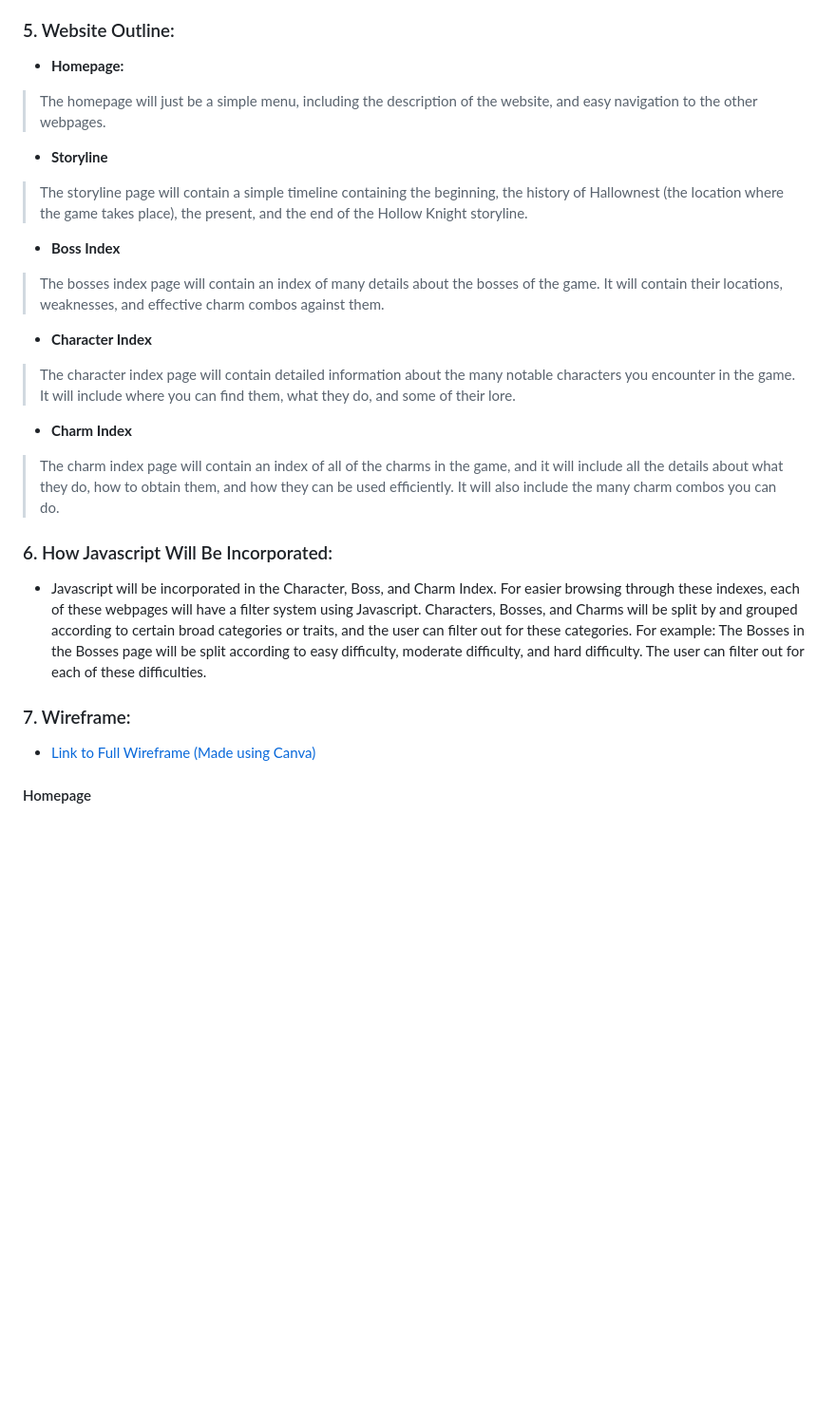
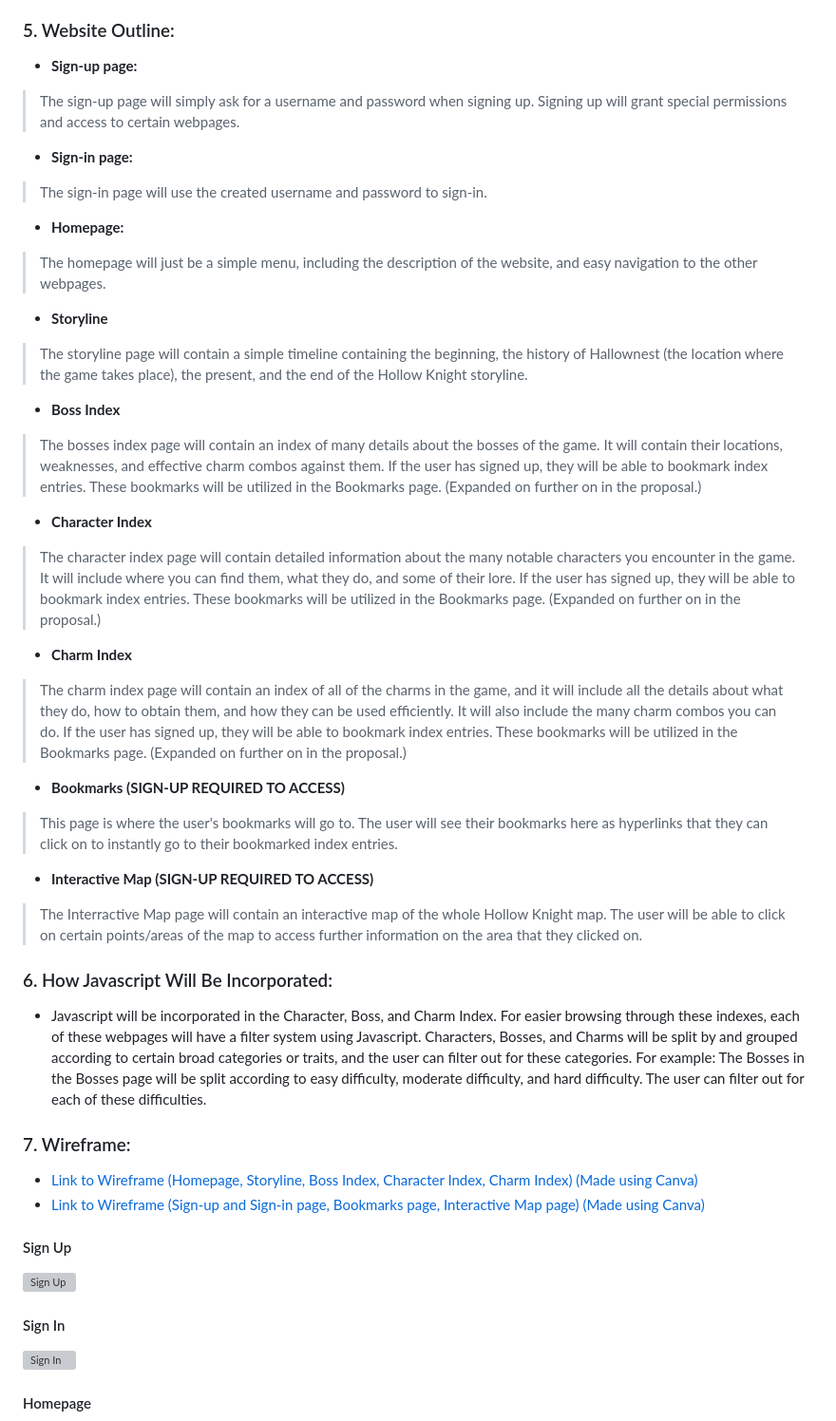
Before and after one commit to Liuz0429/WDProjBerylliumCabreraComia, a Markdown page: README.md, the part around one of its changes. Shown at 95% size. GitHub-like rendering; blank space fills up the shorter version; grey boxes are pictures that could not be loaded.

Commit message:
proposaul updatte

```diff
--- a/README.md
+++ b/README.md
@@ -7,20 +7,33 @@
 ### 4. Website Overview:
 - This website, The Dreamer's Archive, is a comprehensive guide about the hit game Hollow Knight, made by indie video game developer Team Cherry. The Dreamer's Archive will contain useful and in-depth information about a large majority of the content in the game. This website includes info about the storyline, the bosses. the characters and their locations, and the charms. This website aims to help new players with their journey across the expansive world of Hollow Knight, or perhaps even help veteran players learn something new about the game that they haven't discovered. The Dreamer's Archive is made by Hollow Knight fans, for Hollow Knight Fans.
 ### 5. Website Outline:
+- **Sign-up page:**
+> The sign-up page will simply ask for a username and password when signing up. Signing up will grant special permissions and access to certain webpages.
+- **Sign-in page:**
+> The sign-in page will use the created username and password to sign-in.
 - **Homepage:**
 > The homepage will just be a simple menu, including the description of the website, and easy navigation to the other webpages.
 - **Storyline**
 > The storyline page will contain a simple timeline containing the beginning, the history of Hallownest (the location where the game takes place), the present, and the end of the Hollow Knight storyline.
 - **Boss Index**
-> The bosses index page will contain an index of many details about the bosses of the game. It will contain their locations, weaknesses, and effective charm combos against them.
+> The bosses index page will contain an index of many details about the bosses of the game. It will contain their locations, weaknesses, and effective charm combos against them. If the user has signed up, they will be able to bookmark index entries. These bookmarks will be utilized in the Bookmarks page. (Expanded on further on in the proposal.)
 - **Character Index**
-> The character index page will contain detailed information about the many notable characters you encounter in the game. It will include where you can find them, what they do, and some of their lore.
+> The character index page will contain detailed information about the many notable characters you encounter in the game. It will include where you can find them, what they do, and some of their lore. If the user has signed up, they will be able to bookmark index entries. These bookmarks will be utilized in the Bookmarks page. (Expanded on further on in the proposal.)
 - **Charm Index**
-> The charm index page will contain an index of all of the charms in the game, and it will include all the details about what they do, how to obtain them, and how they can be used efficiently. It will also include the many charm combos you can do.
+> The charm index page will contain an index of all of the charms in the game, and it will include all the details about what they do, how to obtain them, and how they can be used efficiently. It will also include the many charm combos you can do. If the user has signed up, they will be able to bookmark index entries. These bookmarks will be utilized in the Bookmarks page. (Expanded on further on in the proposal.)
+- **Bookmarks (SIGN-UP REQUIRED TO ACCESS)**
+> This page is where the user's bookmarks will go to. The user will see their bookmarks here as hyperlinks that they can click on to instantly go to their bookmarked index entries.
+- **Interactive Map (SIGN-UP REQUIRED TO ACCESS)**
+> The Interractive Map page will contain an interactive map of the whole Hollow Knight map. The user will be able to click on certain points/areas of the map to access further information on the area that they clicked on.
 ### 6. How Javascript Will Be Incorporated:
 - Javascript will be incorporated in the Character, Boss, and Charm Index. For easier browsing through these indexes, each of these webpages will have a filter system using Javascript. Characters, Bosses, and Charms will be split by and grouped according to certain broad categories or traits, and the user can filter out for these categories. For example: The Bosses in the Bosses page will be split according to easy difficulty, moderate difficulty, and hard difficulty. The user can filter out for each of these difficulties.
 ### 7. Wireframe:
-- [Link to Full Wireframe (Made using Canva)](https://www.canva.com/design/DAG2-C6AFNo/IvwIGROKGSOj-9E5tISQhg/edit?utm_content=DAG2-C6AFNo&utm_campaign=designshare&utm_medium=link2&utm_source=sharebutton)
+- [Link to Wireframe (Homepage, Storyline, Boss Index, Character Index, Charm Index) (Made using Canva)](https://www.canva.com/design/DAG2-C6AFNo/IvwIGROKGSOj-9E5tISQhg/edit?utm_content=DAG2-C6AFNo&utm_campaign=designshare&utm_medium=link2&utm_source=sharebutton)
+- [Link to Wireframe (Sign-up and Sign-in page, Bookmarks page, Interactive Map page) (Made using Canva)](https://www.canva.com/design/DAG91JzZuK8/3Pg6odTuUH-8TLotRVHOFQ/edit?utm_content=DAG91JzZuK8&utm_campaign=designshare&utm_medium=link2&utm_source=sharebutton)
+#### Sign Up
+![Sign Up]()
+#### Sign In
+![Sign In]()
 #### Homepage
 ![Homepage](./assets/homepage.jpg)
 #### Storyline
```
Also changed, not shown: other parts of README.md (+4 -0 lines).
